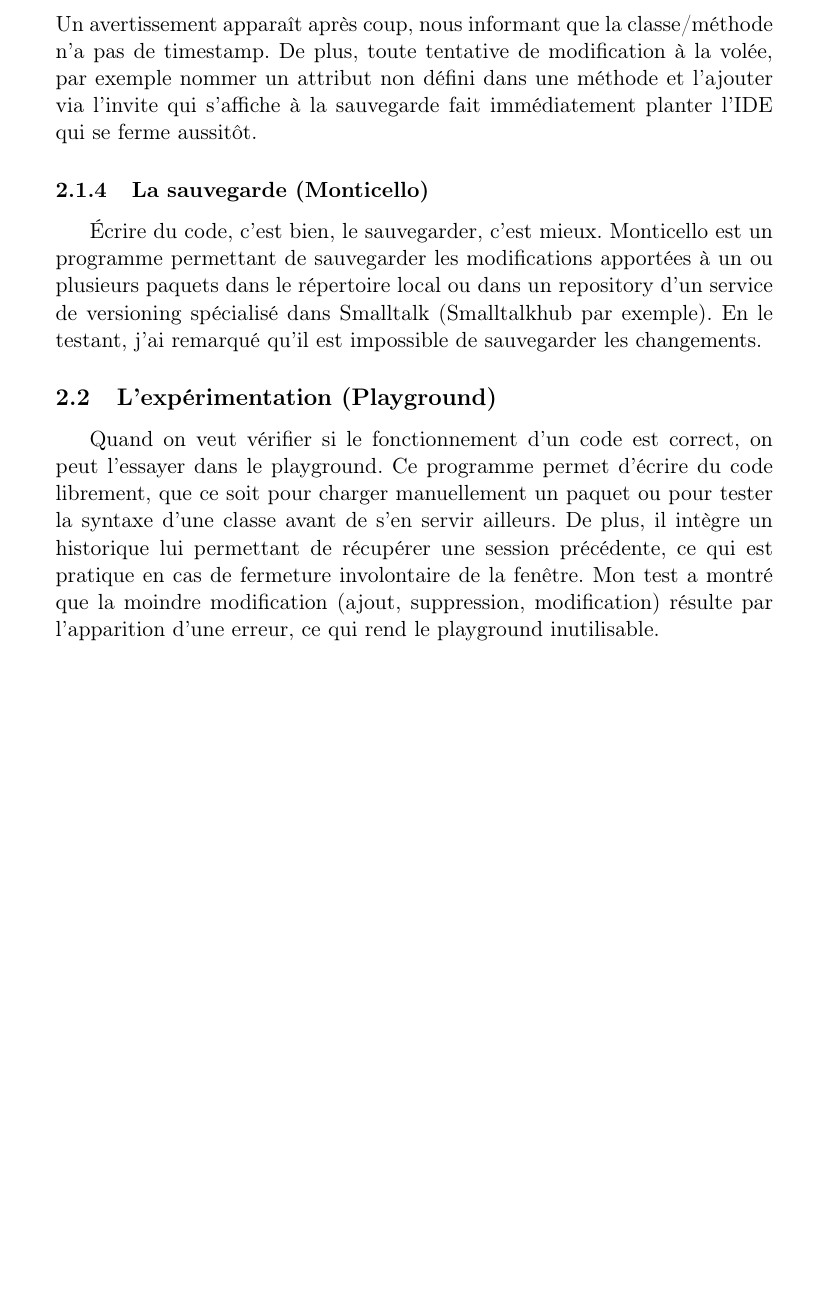
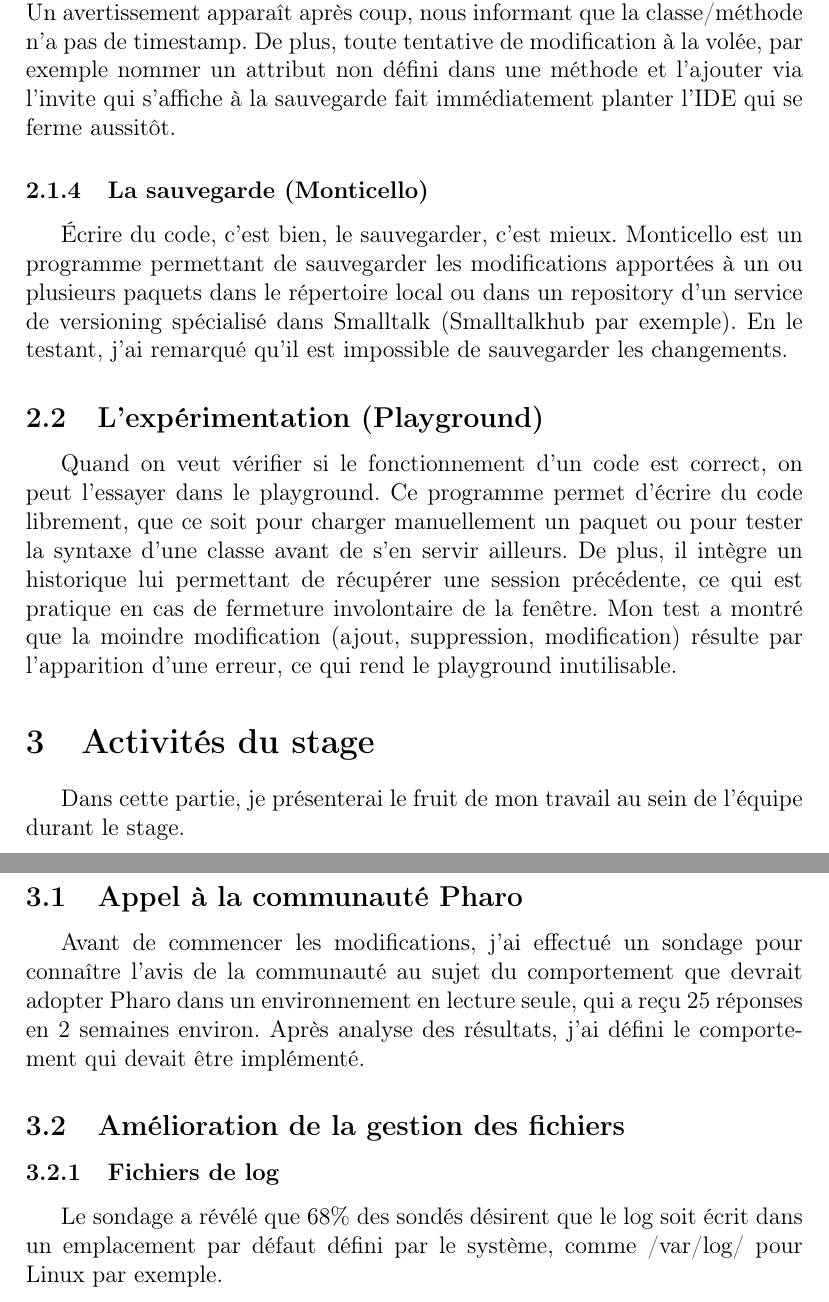
Before and after one commit to Neobas/rapportDeStageRMoD, a LaTeX document (rapport.tex, which reads tex/section_3_activite_stage.tex): part of page 5 of 5 before the commit and two parts of pages 5 and 6 of 6 after it, the two joined at a grey line, cut so that both start at the same text, the shorter picture padded with empty space. Compiled offline with pdfLaTeX.

Commit message:
Début partie 3

```diff
--- a/rapport.tex
+++ b/rapport.tex
@@ -1,4 +1,4 @@
-\documentclass[11pt,a4paper]{article}
+\documentclass[12pt,a4paper]{article}
 % Préambule
 
 \usepackage{monstyle}
@@ -14,5 +14,6 @@
 	\newpage
 	\input{./tex/section_1_contexte_stage.tex}
 	\input{./tex/section_2_analyse_probleme.tex}
+	\input{./tex/section_3_activite_stage.tex}
 % Fin du document
 \end{document}
--- /dev/null
+++ b/tex/section_3_activite_stage.tex
@@ -0,0 +1,11 @@
+% section 3 : Activités du stage
+\section{Activités du stage}
+Dans cette partie, je présenterai le fruit de mon travail au sein de l'équipe durant le stage.
+
+\subsection{Appel à la communauté Pharo}
+Avant de commencer les modifications, j'ai effectué un sondage pour connaître l'avis de la communauté au sujet du comportement que devrait adopter Pharo dans un environnement en lecture seule, qui a reçu 25 réponses en 2 semaines environ. Après analyse des résultats, j'ai défini le comportement qui devait être implémenté.
+
+\subsection{Amélioration de la gestion des fichiers}
+
+\subsubsection{Fichiers de log}
+Le sondage a révélé que 68\% des sondés désirent que le log soit écrit dans un emplacement par défaut défini par le système, comme /var/log/ pour Linux par exemple.
```
Also changed, not shown: tex/section_2_analyse_probleme.tex (+1 -1 lines).
